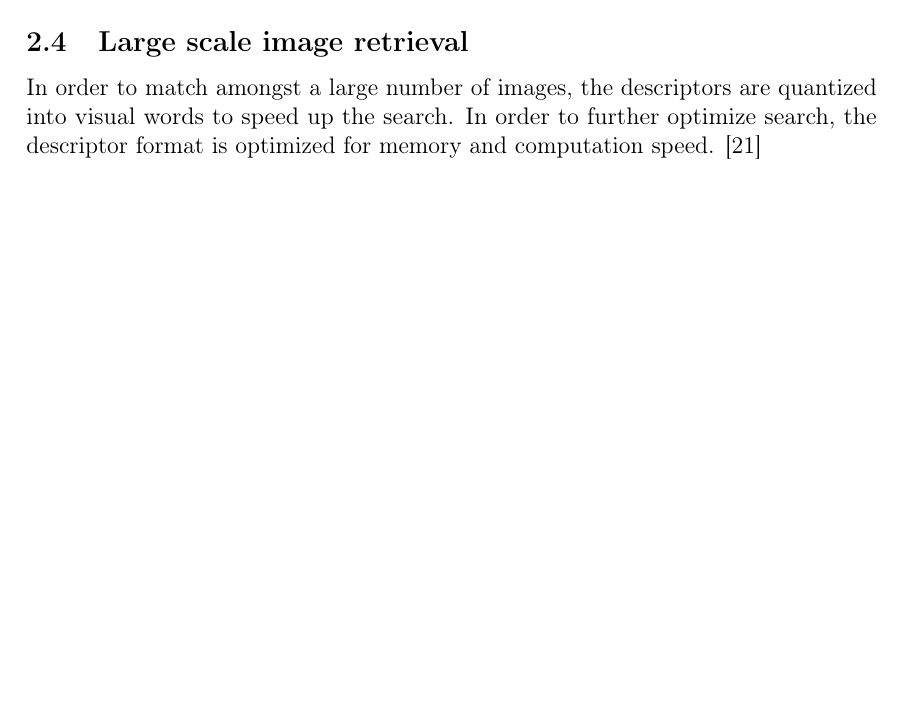
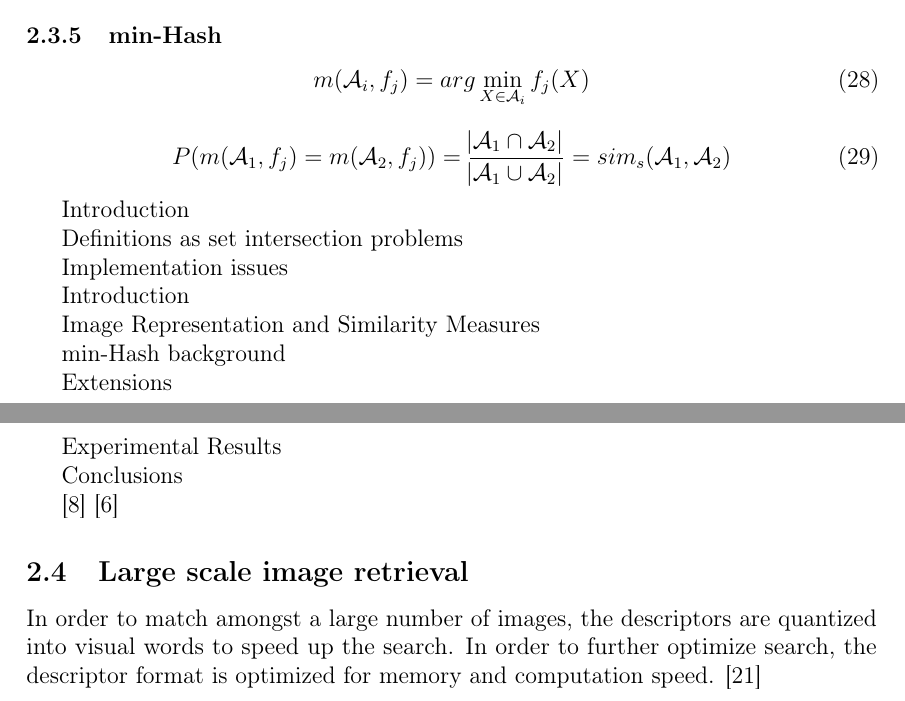
Before and after one commit to sulmanen/hash-thesis, a LaTeX thesis (hash.tex): part of page 23 of 47 before the commit and two parts of pages 24 and 25 of 48 after it, the two joined at a grey line, cut at the place of the change, the shorter picture padded with empty space. Compiled offline with pdfLaTeX; a LaTeX package or settings file that is missing is left out.

Commit message:
add min hash because it has some closeness to the duplicate problem

```diff
--- a/hash.tex
+++ b/hash.tex
@@ -920,6 +921,39 @@ LDB stores intencity, means of the horizontal and vertical derivatives. LDB uses
 
 \lstinputlisting{fed.m}
 
+\subsubsection{min-Hash}
+
+\begin{equation}\label{minhash}
+m(\mathcal{A}_i,f_j)= arg \min_{X \in \mathcal{A}_i}f_j(X)
+\end{equation}
+
+\begin{equation}\label{minhashretrieval}
+P(m(\mathcal{A}_1,f_j) = m(\mathcal{A}_2,f_j)) = \frac{\abs{\mathcal{A}_1 \cap \mathcal{A}_2}}{\abs{\mathcal{A}_1 \cup \mathcal{A}_2}} = sim_s(\mathcal{A}_1, \mathcal{A}_2)
+\end{equation}
+
+Introduction
+
+Definitions as set intersection problems
+
+Implementation issues
+
+
+
+
+Introduction
+
+Image Representation and Similarity Measures
+
+
+min-Hash background
+
+Extensions
+
+Experimental Results
+
+Conclusions
+
+\cite{Chum2008} \cite{Broder1997}
 
 \subsection{Large scale image retrieval}
 
```
Also changed, not shown: sources.bib (+45 -33 lines), hash.tex (1 more changed lines).
